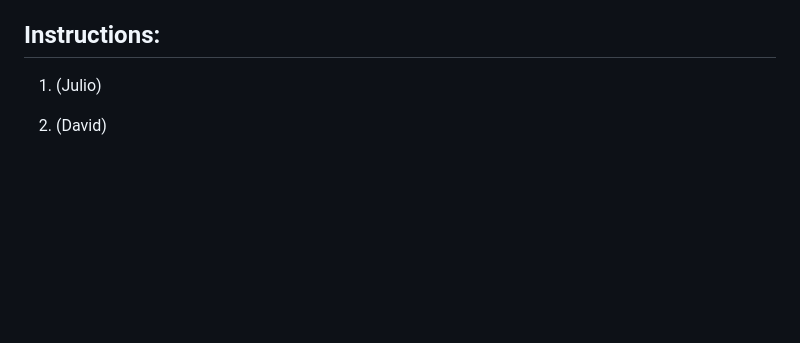
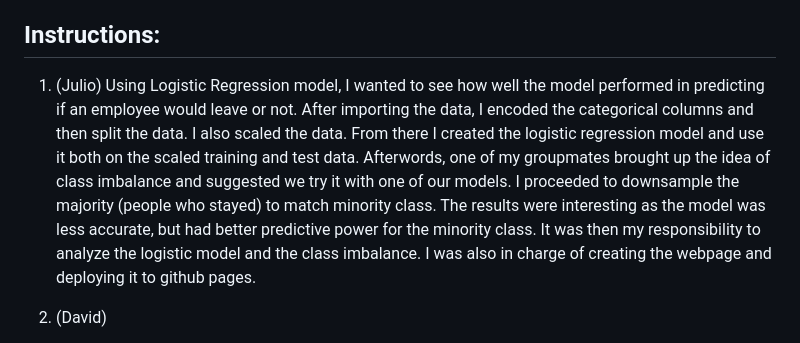
Before and after one commit to juliodelacruzz/project_4, a Markdown page: README.md, the part around the change. Rendered like a GitHub page; blank space fills up the shorter version.

```diff
--- a/README.md
+++ b/README.md
@@ -28,7 +28,7 @@ The HR department has assembled data on almost 10,000 employees who left the com
 
 ## Instructions:
 
-1. (Julio)
+1. (Julio)  Using Logistic Regression model, I wanted to see how well the model performed in predicting if an employee would leave or not. After importing the data, I encoded the categorical columns and then split the data. I also scaled the data. From there I created the logistic regression model and use it both on the scaled training and test data. Afterwords, one of my groupmates brought up the idea of class imbalance and suggested we try it with one of our models. I proceeded to downsample the majority (people who stayed) to match minority class. The results were interesting as the model was less accurate, but had better predictive power for the minority class. It was then my responsibility to analyze the logistic model and the class imbalance. I was also in charge of creating the webpage and deploying it to github pages.
 
 
 2. (David)
```
